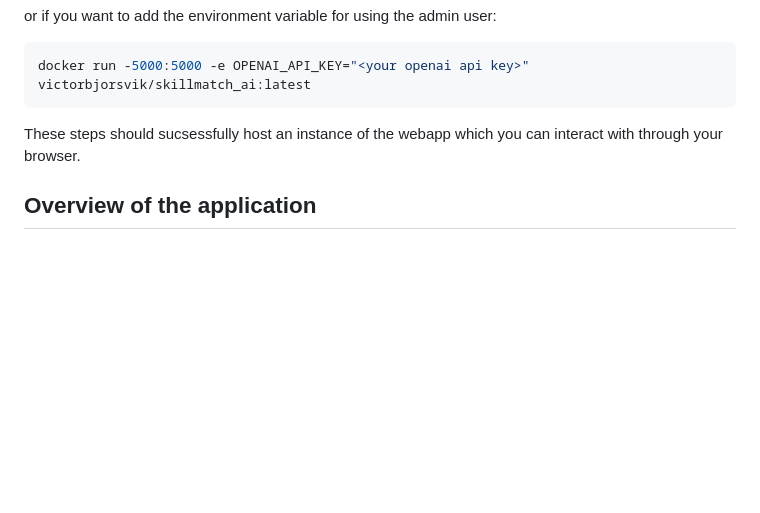
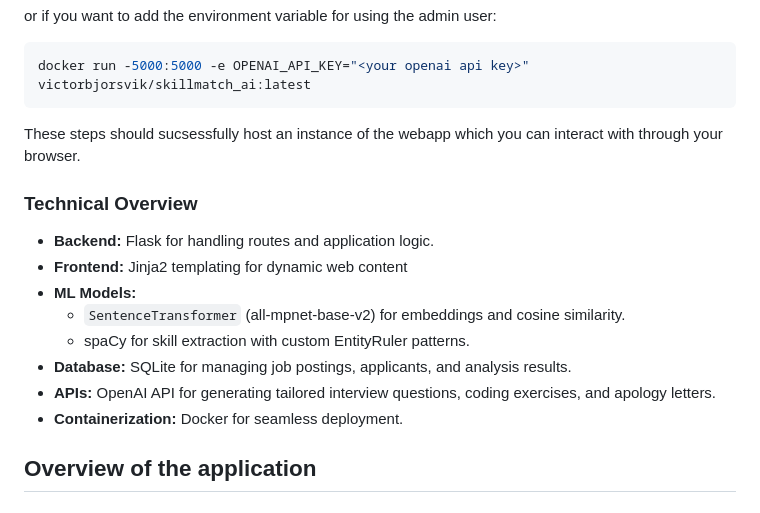
Before and after one commit to victorbjorsvik/workproject_matching_algo, a Markdown page: README.md, the part around the change printed below. GitHub-like rendering; blank space fills up the shorter version.

```diff
--- a/README.md
+++ b/README.md
@@ -45,6 +45,16 @@ docker run -5000:5000 -e OPENAI_API_KEY="<your openai api key>" victorbjorsvik/s
 
 These steps should sucsessfully host an instance of the webapp which you can interact with through your browser.
 
+### **Technical Overview**
+- **Backend:** Flask for handling routes and application logic.
+- **Frontend:** Jinja2 templating for dynamic web content
+- **ML Models:**
+  - `SentenceTransformer` (all-mpnet-base-v2) for embeddings and cosine similarity.
+  - spaCy for skill extraction with custom EntityRuler patterns.
+- **Database:** SQLite for managing job postings, applicants, and analysis results.
+- **APIs:** OpenAI API for generating tailored interview questions, coding exercises, and apology letters.
+- **Containerization:** Docker for seamless deployment.
+
 ## Overview of the application
 ### File tree:
 ![img](pictures/file_tree.png)
```
Also changed, not shown: other parts of README.md (+3 -3 lines), pictures/bespoke_after.png (added), 1 other file.
